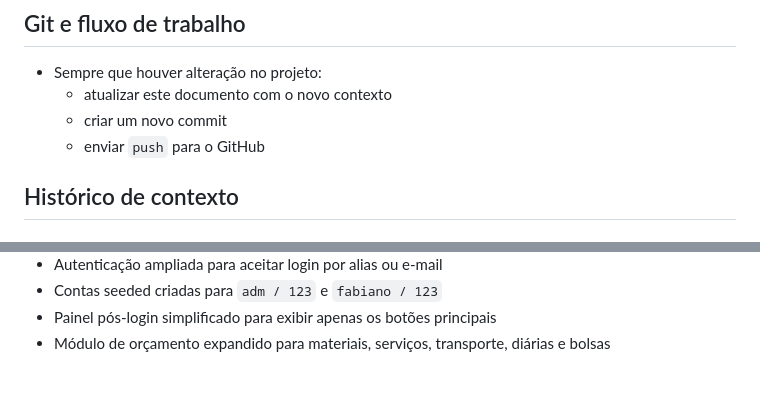
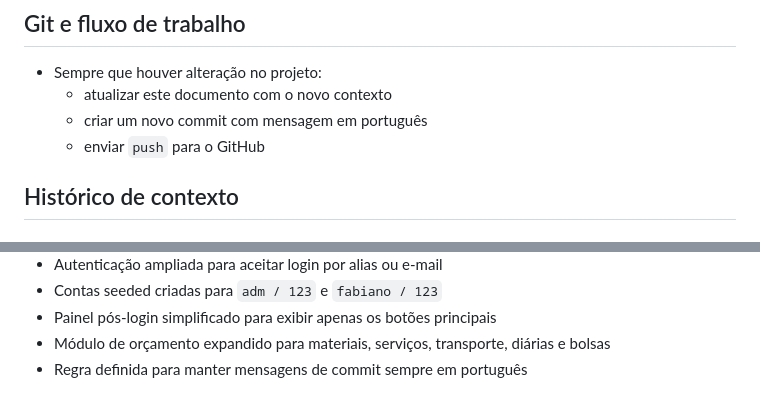
Before and after one commit to fabianopolone123/site_samela_faculdade, a Markdown page: CONTEXTO_PROJETO.md, 2 parts joined by grey strips. GitHub-like rendering.

Commit message:
docs: definir commits em português

```diff
--- a/CONTEXTO_PROJETO.md
+++ b/CONTEXTO_PROJETO.md
@@ -133,7 +133,7 @@
 
 - Sempre que houver alteração no projeto:
   - atualizar este documento com o novo contexto
-  - criar um novo commit
+  - criar um novo commit com mensagem em português
   - enviar `push` para o GitHub
 
 ## Histórico de contexto
@@ -153,3 +153,4 @@
 - Contas seeded criadas para `adm / 123` e `fabiano / 123`
 - Painel pós-login simplificado para exibir apenas os botões principais
 - Módulo de orçamento expandido para materiais, serviços, transporte, diárias e bolsas
+- Regra definida para manter mensagens de commit sempre em português
```
